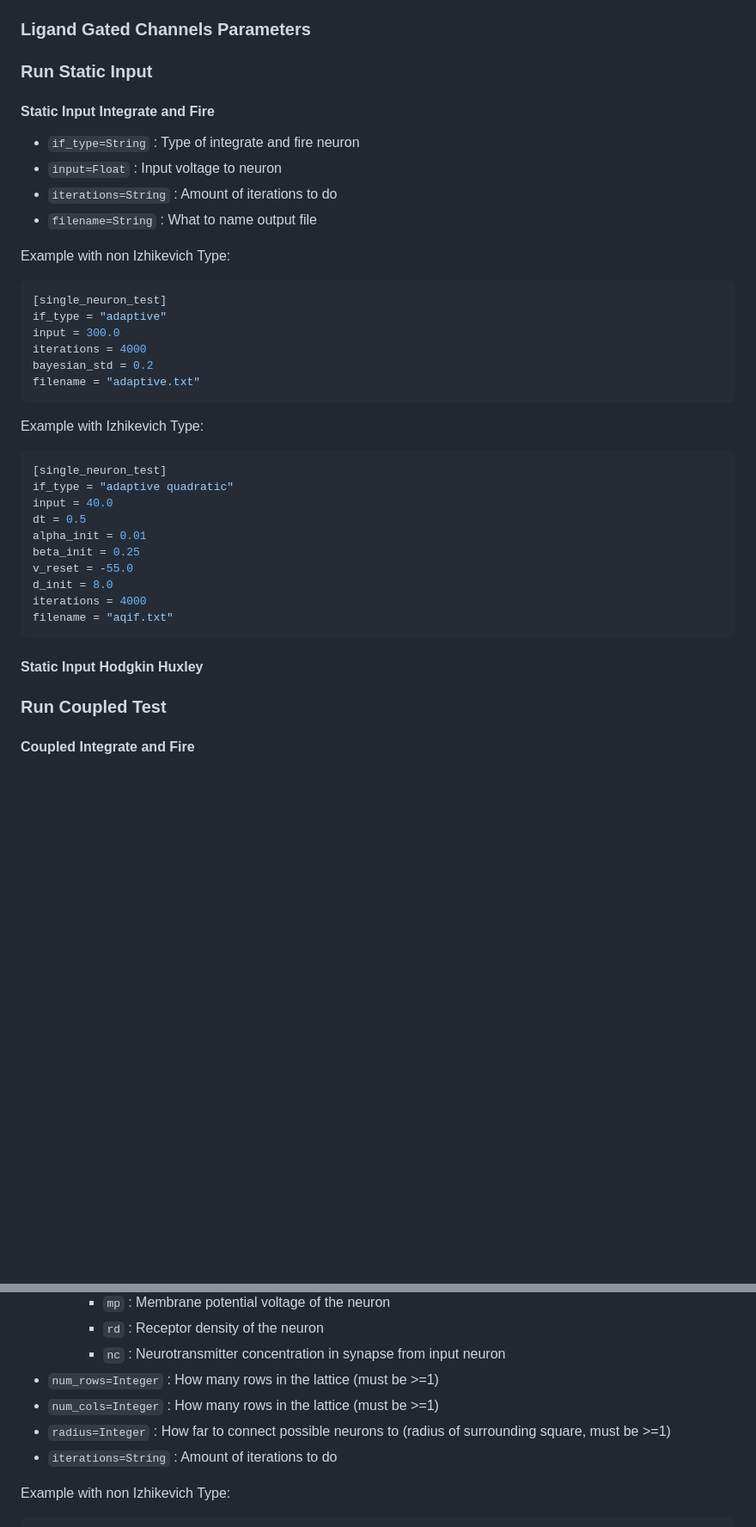
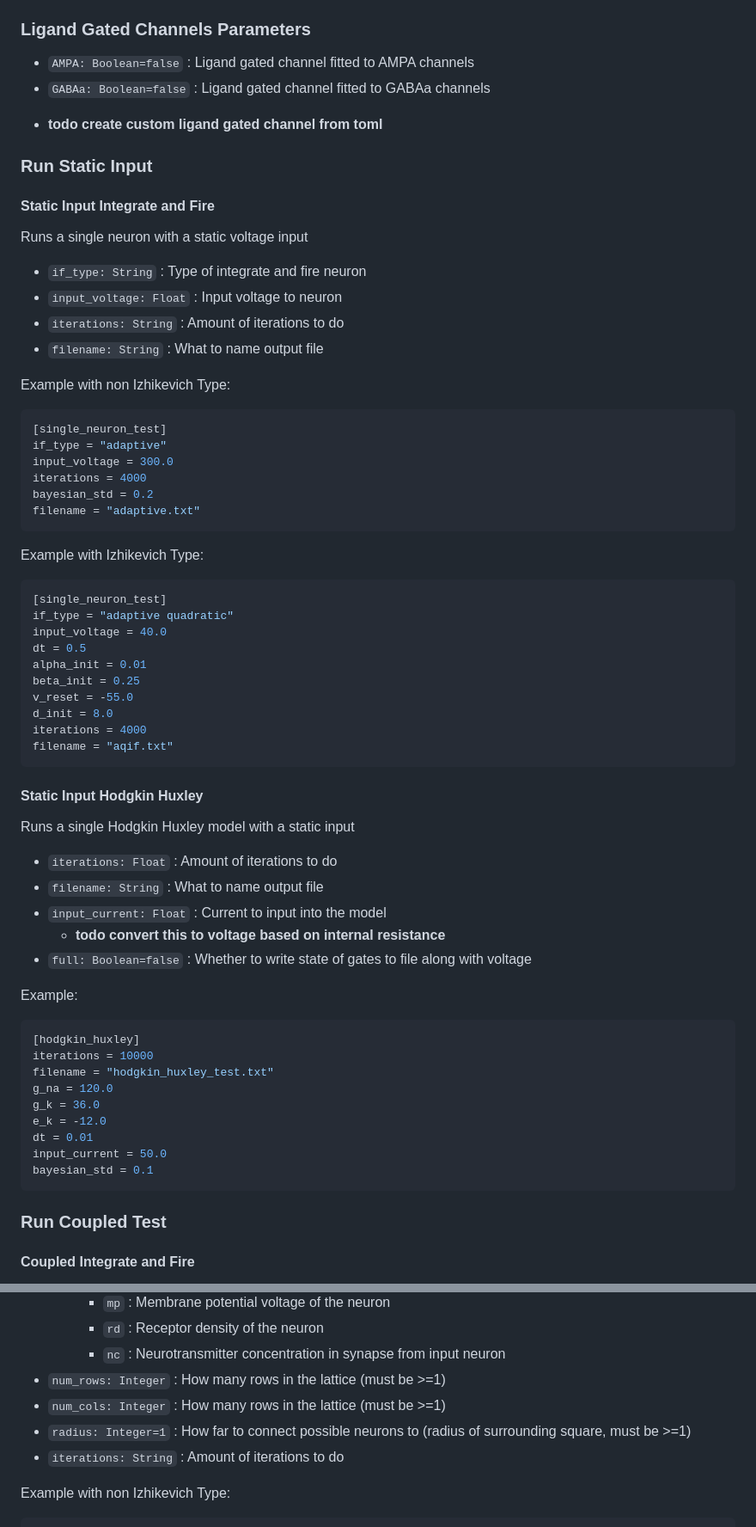
Before and after one commit to NikhilMukraj/spiking-neural-networks, a Markdown page: backend/docs.md, 2 parts joined by grey strips. Shown at 86% size. GitHub-like rendering; blank space fills up the shorter version.

````diff
--- a/backend/docs.md
+++ b/backend/docs.md
@@ -68,21 +74,28 @@
 
 ### Ligand Gated Channels Parameters
 
+- `AMPA: Boolean=false` : Ligand gated channel fitted to AMPA channels
+- `GABAa: Boolean=false` : Ligand gated channel fitted to GABAa channels
+<!-- - `NMDA` -->
+- **todo create custom ligand gated channel from toml**
+
 ### Run Static Input
 
 #### Static Input Integrate and Fire
 
-- `if_type=String` : Type of integrate and fire neuron
-- `input=Float` : Input voltage to neuron
-- `iterations=String` : Amount of iterations to do
-- `filename=String` : What to name output file
+Runs a single neuron with a static voltage input
+
+- `if_type: String` : Type of integrate and fire neuron
+- `input_voltage: Float` : Input voltage to neuron
+- `iterations: String` : Amount of iterations to do
+- `filename: String` : What to name output file
 
 Example with non Izhikevich Type:
 
 ```toml
 [single_neuron_test]
 if_type = "adaptive"
-input = 300.0
+input_voltage = 300.0
 iterations = 4000
 bayesian_std = 0.2
 filename = "adaptive.txt"
@@ -93,7 +106,7 @@ Example with Izhikevich Type:
 ```toml
 [single_neuron_test]
 if_type = "adaptive quadratic"
-input = 40.0
+input_voltage = 40.0
 dt = 0.5
 alpha_init = 0.01
 beta_init = 0.25
@@ -105,6 +118,28 @@ filename = "aqif.txt"
 
 #### Static Input Hodgkin Huxley
 
+Runs a single Hodgkin Huxley model with a static input
+
+- `iterations: Float` : Amount of iterations to do
+- `filename: String` : What to name output file
+- `input_current: Float` : Current to input into the model
+  - **todo convert this to voltage based on internal resistance**
+- `full: Boolean=false` : Whether to write state of gates to file along with voltage
+
+Example:
+
+```toml
+[hodgkin_huxley]
+iterations = 10000
+filename = "hodgkin_huxley_test.txt"
+g_na = 120.0
+g_k = 36.0
+e_k = -12.0
+dt = 0.01
+input_current = 50.0
+bayesian_std = 0.1
+```
+
 ### Run Coupled Test
 
 #### Coupled Integrate and Fire
@@ -131,10 +215,10 @@ Generates a lattice of randomly connected neurons that is simulated for a given
     - `mp` : Membrane potential voltage of the neuron
     - `rd` : Receptor density of the neuron
     - `nc` : Neurotransmitter concentration in synapse from input neuron
-- `num_rows=Integer` : How many rows in the lattice (must be >=1)
-- `num_cols=Integer` : How many rows in the lattice (must be >=1)
-- `radius=Integer` : How far to connect possible neurons to (radius of surrounding square, must be >=1)
-- `iterations=String` : Amount of iterations to do
+- `num_rows: Integer` : How many rows in the lattice (must be >=1)
+- `num_cols: Integer` : How many rows in the lattice (must be >=1)
+- `radius: Integer=1` : How far to connect possible neurons to (radius of surrounding square, must be >=1)
+- `iterations: String` : Amount of iterations to do
 
 Example with non Izhikevich Type:
 
````
Also changed, not shown: other parts of backend/docs.md (+57 -2 lines).
